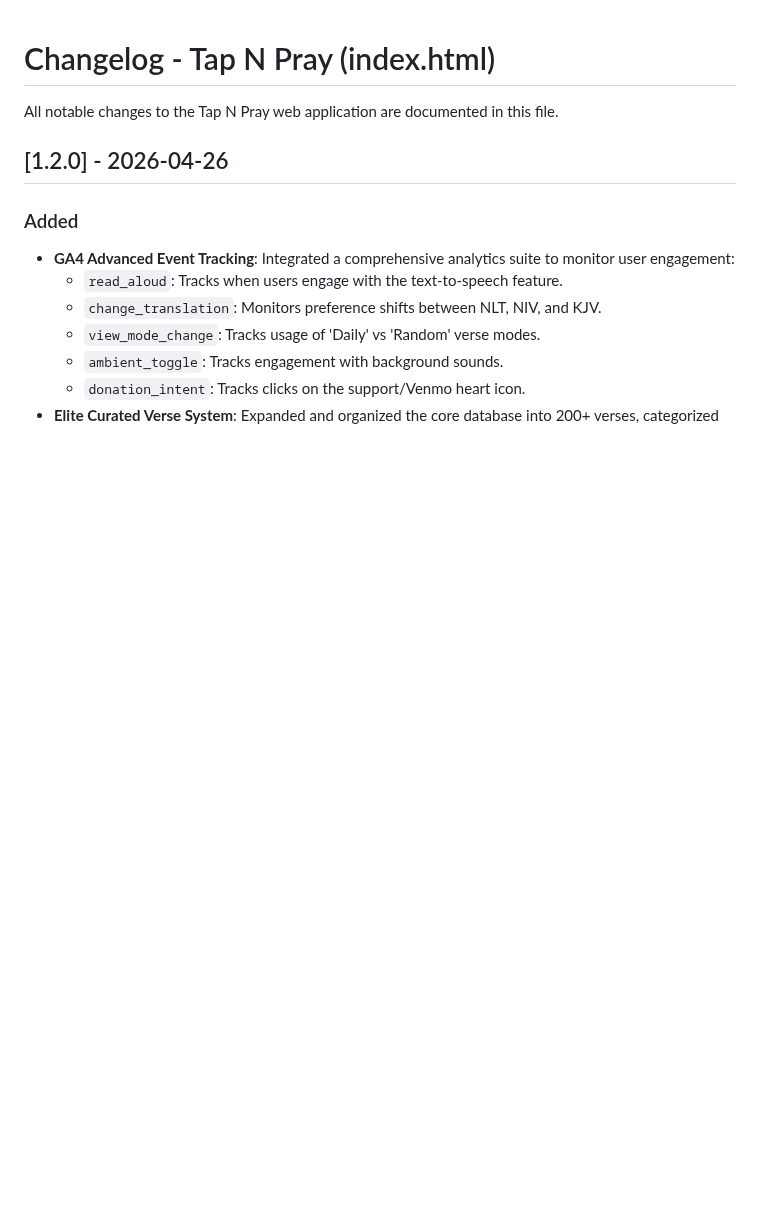
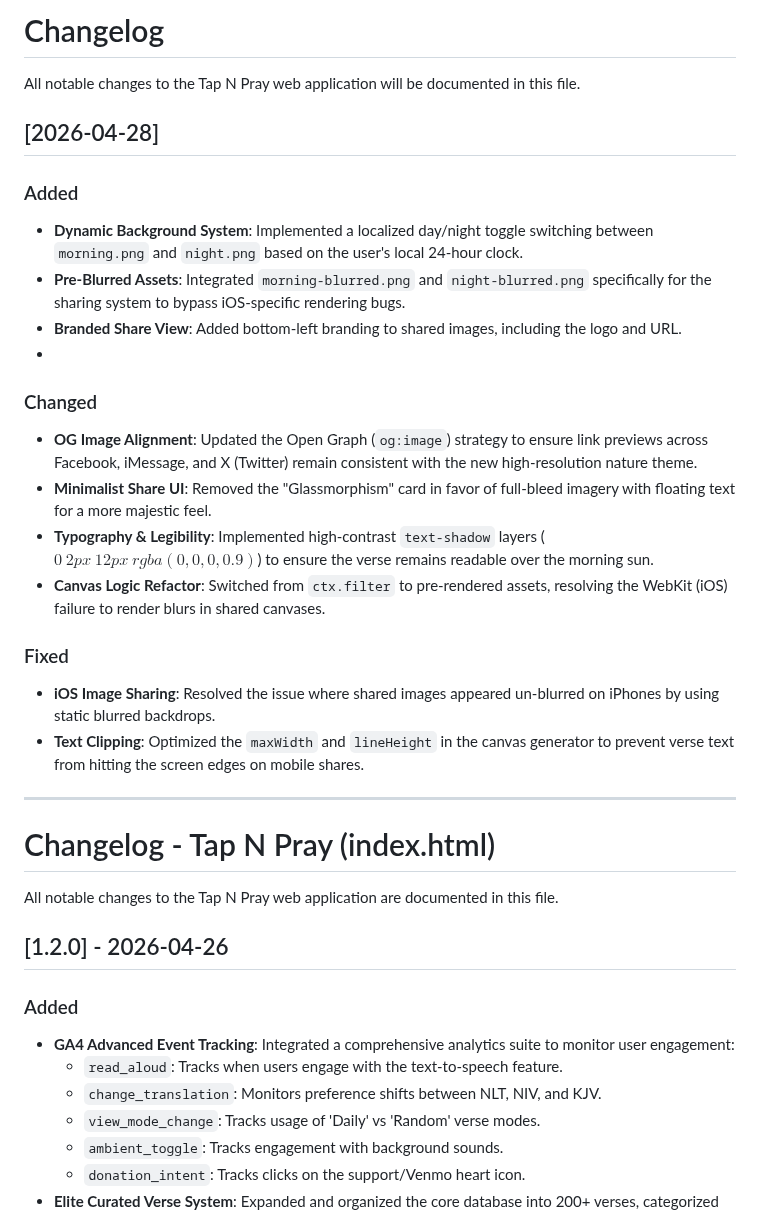
Before and after one commit to tapnpray/tapnpray.github.io, a Markdown page: CHANGELOG.md, the part around the change. Drawn GitHub-style; blank space fills up the shorter version.

```diff
--- a/CHANGELOG.md
+++ b/CHANGELOG.md
@@ -1,3 +1,30 @@
+
+# Changelog
+
+All notable changes to the Tap N Pray web application will be documented in this file.
+
+## [2026-04-28]
+
+### Added
+- **Dynamic Background System**: Implemented a localized day/night toggle switching between `morning.png` and `night.png` based on the user's local 24-hour clock.
+- **Pre-Blurred Assets**: Integrated `morning-blurred.png` and `night-blurred.png` specifically for the sharing system to bypass iOS-specific rendering bugs.
+- **Branded Share View**: Added bottom-left branding to shared images, including the logo and URL.
+-
+### Changed
+- **OG Image Alignment**: Updated the Open Graph (`og:image`) strategy to ensure link previews across Facebook, iMessage, and X (Twitter) remain consistent with the new high-resolution nature theme.
+- **Minimalist Share UI**: Removed the "Glassmorphism" card in favor of full-bleed imagery with floating text for a more majestic feel.
+- **Typography & Legibility**: Implemented high-contrast `text-shadow` layers ($0\ 2px\ 12px\ rgba(0,0,0,0.9)$) to ensure the verse remains readable over the morning sun.
+- **Canvas Logic Refactor**: Switched from `ctx.filter` to pre-rendered assets, resolving the WebKit (iOS) failure to render blurs in shared canvases.
+
+### Fixed
+- **iOS Image Sharing**: Resolved the issue where shared images appeared un-blurred on iPhones by using static blurred backdrops.
+- **Text Clipping**: Optimized the `maxWidth` and `lineHeight` in the canvas generator to prevent verse text from hitting the screen edges on mobile shares.
+
+
+
+---------------------------------------------------------------------------------------------------------------------------------------------------------------------------
+
+
 # Changelog - Tap N Pray (index.html)
 
 All notable changes to the Tap N Pray web application are documented in this file.
```
